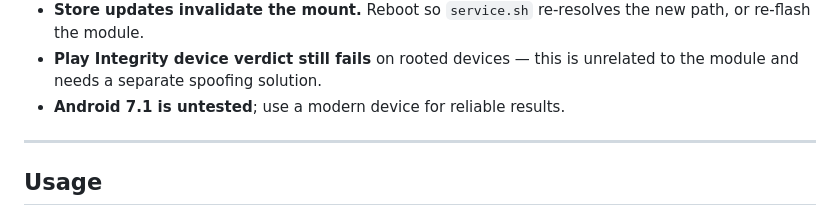
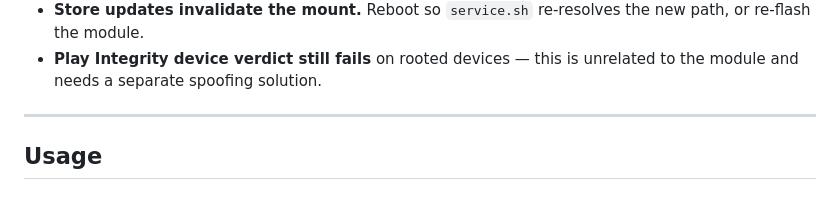
Before and after one commit to anemia004/pm-moduler-pro, a Markdown page: README.md, the part around the change. GitHub-like rendering.

```diff
--- a/README.md
+++ b/README.md
@@ -45,7 +45,7 @@ signature and version — so signature checks pass and app integrity is preserve
   the new path, or re-flash the module.
 - **Play Integrity device verdict still fails** on rooted devices — this is
   unrelated to the module and needs a separate spoofing solution.
-- **Android 7.1 is untested**; use a modern device for reliable results.
+
 
 ---
 
```
